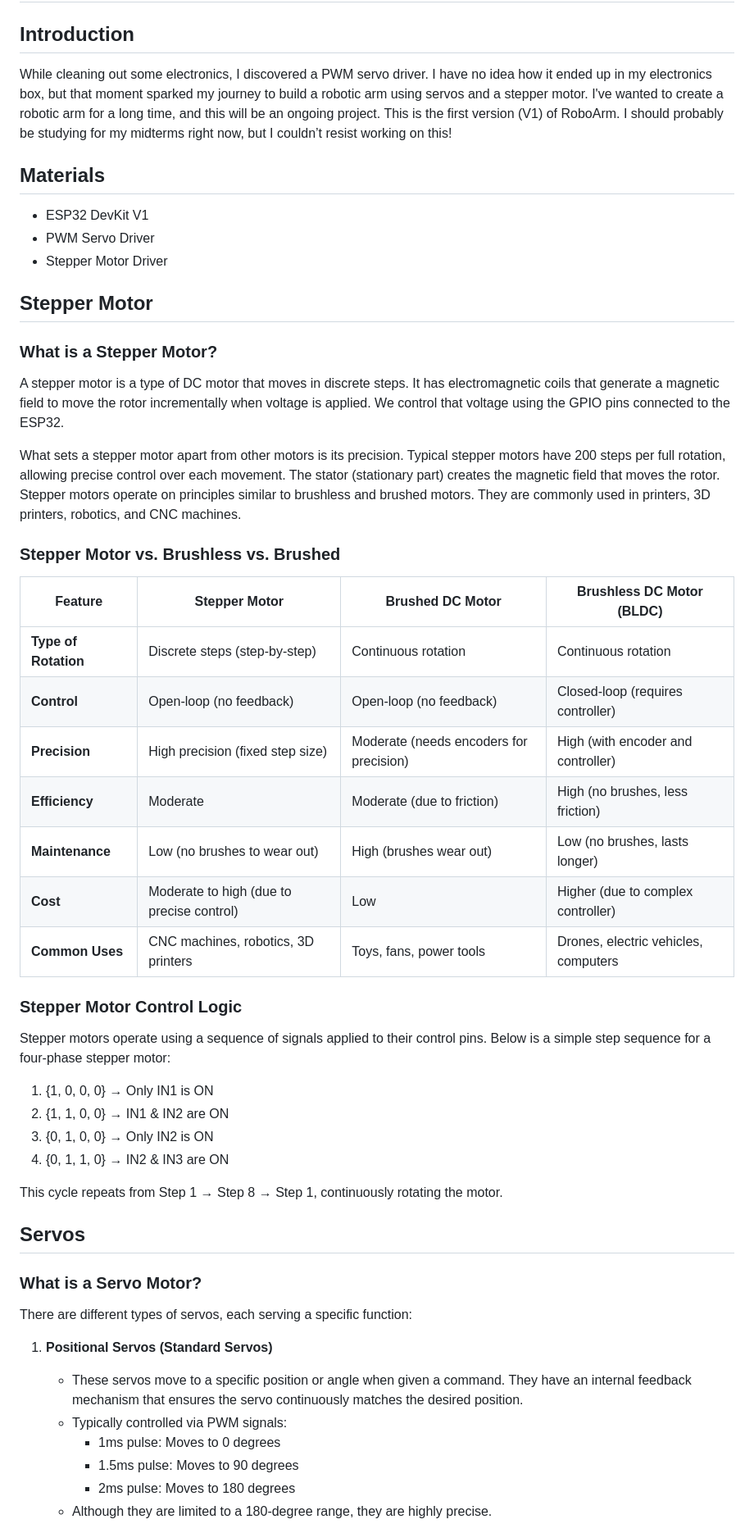
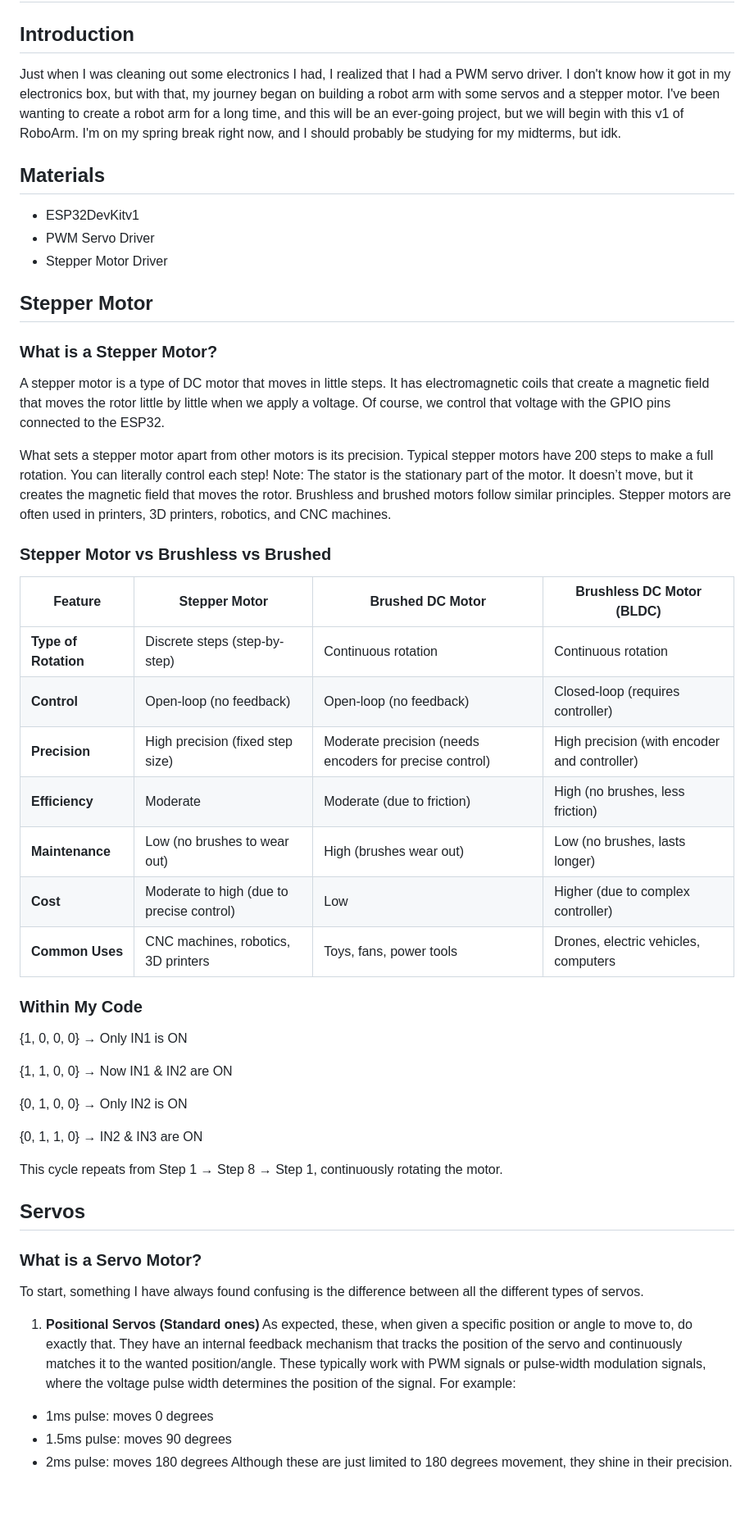
Before and after one commit to AlexN0va/RoboArm, a Markdown page: README.md, the part around one of its changes. Shown at 82% size. GitHub-like rendering; blank space fills up the shorter version.

```diff
--- a/README.md
+++ b/README.md
@@ -1,52 +1,53 @@
 # Roleanord (Robotic Arm)
 
 ## Introduction
-While cleaning out some electronics, I discovered a PWM servo driver. I have no idea how it ended up in my electronics box, but that moment sparked my journey to build a robotic arm using servos and a stepper motor. I've wanted to create a robotic arm for a long time, and this will be an ongoing project. This is the first version (V1) of RoboArm. I should probably be studying for my midterms right now, but I couldn’t resist working on this!
+Just when I was cleaning out some electronics I had, I realized that I had a PWM servo driver. I don't know how it got in my electronics box, but with that, my journey began on building a robot arm with some servos and a stepper motor. I've been wanting to create a robot arm for a long time, and this will be an ever-going project, but we will begin with this v1 of RoboArm. I'm on my spring break right now, and I should probably be studying for my midterms, but idk.
 
 ## Materials
-- ESP32 DevKit V1
+- ESP32DevKitv1
 - PWM Servo Driver
 - Stepper Motor Driver
 
 ## Stepper Motor
 
 ### What is a Stepper Motor?
-A stepper motor is a type of DC motor that moves in discrete steps. It has electromagnetic coils that generate a magnetic field to move the rotor incrementally when voltage is applied. We control that voltage using the GPIO pins connected to the ESP32.
+A stepper motor is a type of DC motor that moves in little steps. It has electromagnetic coils that create a magnetic field that moves the rotor little by little when we apply a voltage. Of course, we control that voltage with the GPIO pins connected to the ESP32.
 
-What sets a stepper motor apart from other motors is its precision. Typical stepper motors have 200 steps per full rotation, allowing precise control over each movement. The stator (stationary part) creates the magnetic field that moves the rotor. Stepper motors operate on principles similar to brushless and brushed motors. They are commonly used in printers, 3D printers, robotics, and CNC machines.
+What sets a stepper motor apart from other motors is its precision. Typical stepper motors have 200 steps to make a full rotation. You can literally control each step! Note: The stator is the stationary part of the motor. It doesn’t move, but it creates the magnetic field that moves the rotor. Brushless and brushed motors follow similar principles. Stepper motors are often used in printers, 3D printers, robotics, and CNC machines.
 
-### Stepper Motor vs. Brushless vs. Brushed
+### Stepper Motor vs Brushless vs Brushed
 | Feature                    | Stepper Motor                             | Brushed DC Motor                  | Brushless DC Motor (BLDC)               |
 |----------------------------|-------------------------------------------|-----------------------------------|----------------------------------------|
 | **Type of Rotation**        | Discrete steps (step-by-step)             | Continuous rotation               | Continuous rotation                   |
 | **Control**                 | Open-loop (no feedback)                   | Open-loop (no feedback)           | Closed-loop (requires controller)     |
-| **Precision**               | High precision (fixed step size)          | Moderate (needs encoders for precision) | High (with encoder and controller) |
+| **Precision**               | High precision (fixed step size)          | Moderate precision (needs encoders for precise control) | High precision (with encoder and controller) |
 | **Efficiency**              | Moderate                                  | Moderate (due to friction)         | High (no brushes, less friction)      |
 | **Maintenance**             | Low (no brushes to wear out)              | High (brushes wear out)            | Low (no brushes, lasts longer)         |
 | **Cost**                    | Moderate to high (due to precise control) | Low                               | Higher (due to complex controller)     |
 | **Common Uses**             | CNC machines, robotics, 3D printers        | Toys, fans, power tools           | Drones, electric vehicles, computers   |
 
-### Stepper Motor Control Logic
-Stepper motors operate using a sequence of signals applied to their control pins. Below is a simple step sequence for a four-phase stepper motor:
+### Within My Code
 
-1. {1, 0, 0, 0} → Only IN1 is ON
-2. {1, 1, 0, 0} → IN1 & IN2 are ON
-3. {0, 1, 0, 0} → Only IN2 is ON
-4. {0, 1, 1, 0} → IN2 & IN3 are ON
+{1, 0, 0, 0} → Only IN1 is ON
+
+{1, 1, 0, 0} → Now IN1 & IN2 are ON
+
+{0, 1, 0, 0} → Only IN2 is ON
+
+{0, 1, 1, 0} → IN2 & IN3 are ON
 
 This cycle repeats from Step 1 → Step 8 → Step 1, continuously rotating the motor.
 
 ## Servos
 
 ### What is a Servo Motor?
-There are different types of servos, each serving a specific function:
+To start, something I have always found confusing is the difference between all the different types of servos.
 
-1. **Positional Servos (Standard Servos)**
-   - These servos move to a specific position or angle when given a command. They have an internal feedback mechanism that ensures the servo continuously matches the desired position.
-   - Typically controlled via PWM signals:
-     - 1ms pulse: Moves to 0 degrees
-     - 1.5ms pulse: Moves to 90 degrees
-     - 2ms pulse: Moves to 180 degrees
-   - Although they are limited to a 180-degree range, they are highly precise.
+1. **Positional Servos (Standard ones)**
+As expected, these, when given a specific position or angle to move to, do exactly that. They have an internal feedback mechanism that tracks the position of the servo and continuously matches it to the wanted position/angle. These typically work with PWM signals or pulse-width modulation signals, where the voltage pulse width determines the position of the signal. For example:
+- 1ms pulse: moves 0 degrees
+- 1.5ms pulse: moves 90 degrees
+- 2ms pulse: moves 180 degrees
+Although these are just limited to 180 degrees movement, they shine in their precision.
 
 2. **Continuous Rotation Servos**
```
Also changed, not shown: other parts of README.md (+36 -25 lines).
